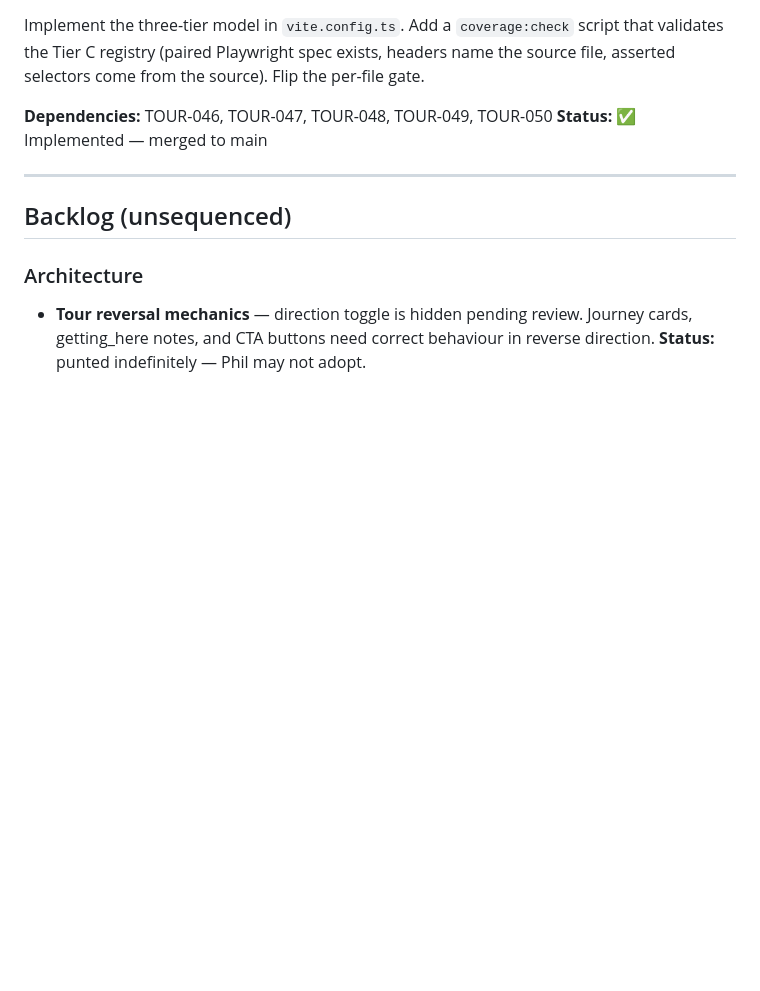
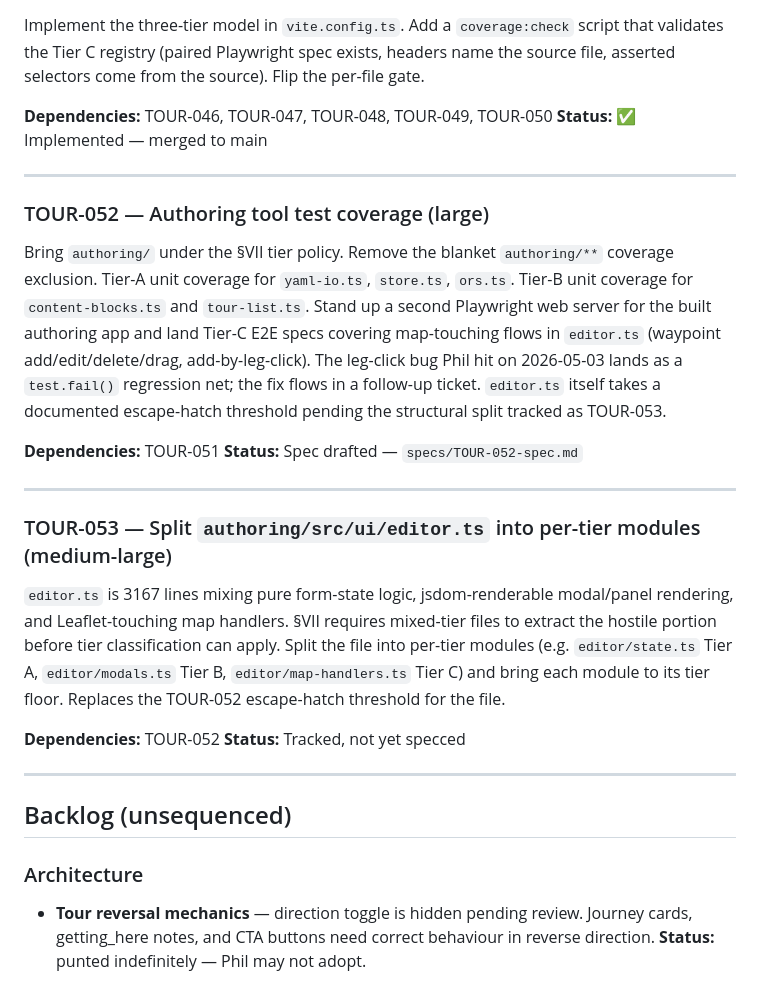
Before and after one commit to mieslep/maptour, a Markdown page: backlog.md, the part around the change. GitHub-like rendering; blank space fills up the shorter version.

```diff
--- a/backlog.md
+++ b/backlog.md
@@ -454,6 +454,24 @@ Implement the three-tier model in `vite.config.ts`. Add a `coverage:check` scrip
 
 ---
 
+### TOUR-052 — Authoring tool test coverage (large)
+
+Bring `authoring/` under the §VII tier policy. Remove the blanket `authoring/**` coverage exclusion. Tier-A unit coverage for `yaml-io.ts`, `store.ts`, `ors.ts`. Tier-B unit coverage for `content-blocks.ts` and `tour-list.ts`. Stand up a second Playwright web server for the built authoring app and land Tier-C E2E specs covering map-touching flows in `editor.ts` (waypoint add/edit/delete/drag, add-by-leg-click). The leg-click bug Phil hit on 2026-05-03 lands as a `test.fail()` regression net; the fix flows in a follow-up ticket. `editor.ts` itself takes a documented escape-hatch threshold pending the structural split tracked as TOUR-053.
+
+**Dependencies:** TOUR-051
+**Status:** Spec drafted — `specs/TOUR-052-spec.md`
+
+---
+
+### TOUR-053 — Split `authoring/src/ui/editor.ts` into per-tier modules (medium-large)
+
+`editor.ts` is 3167 lines mixing pure form-state logic, jsdom-renderable modal/panel rendering, and Leaflet-touching map handlers. §VII requires mixed-tier files to extract the hostile portion before tier classification can apply. Split the file into per-tier modules (e.g. `editor/state.ts` Tier A, `editor/modals.ts` Tier B, `editor/map-handlers.ts` Tier C) and bring each module to its tier floor. Replaces the TOUR-052 escape-hatch threshold for the file.
+
+**Dependencies:** TOUR-052
+**Status:** Tracked, not yet specced
+
+---
+
 ## Backlog (unsequenced)
 
 ### Architecture
```
Also changed, not shown: specs/TOUR-052-spec.md (added, +130 -0 lines).
